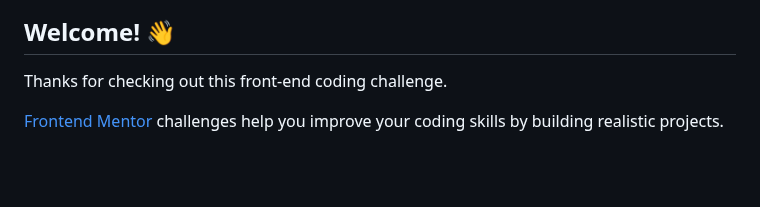
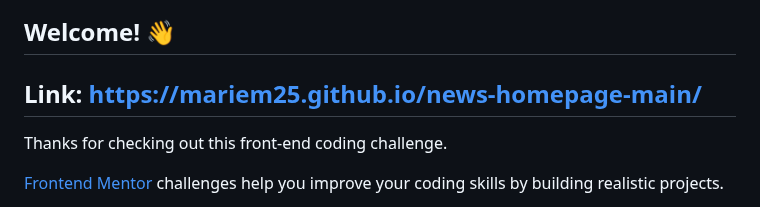
Before and after one commit to Mariem-Abdalwahab/news-homepage-main, a Markdown page: README.md, the part around the change. GitHub-like rendering; blank space fills up the shorter version.

```diff
--- a/README.md
+++ b/README.md
@@ -3,6 +3,7 @@
 ![Design preview for the News homepage coding challenge](./design/desktop-preview.jpg)
 
 ## Welcome! 👋
+## Link: https://mariem25.github.io/news-homepage-main/
 
 Thanks for checking out this front-end coding challenge.
 
```
